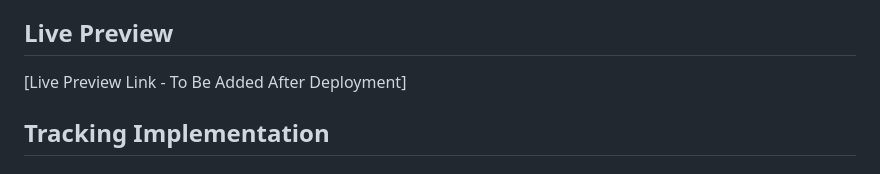
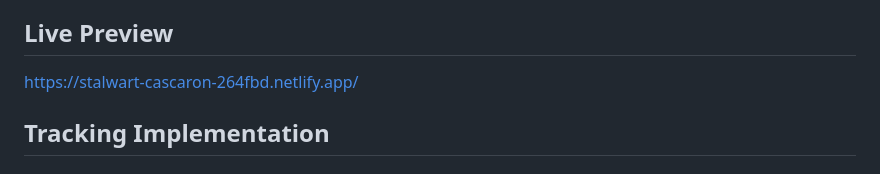
Before and after one commit to Max-Burleigh/candidate-assignment-rr-6-15, a Markdown page: README.md, the part around the change. GitHub-like rendering.

Commit message:
Update README.md
Live link added

```diff
--- a/README.md
+++ b/README.md
@@ -16,7 +16,7 @@ JS (including completely vanilla implementation for scrolling banner).
 
 ## Live Preview
 
-[Live Preview Link - To Be Added After Deployment]
+https://stalwart-cascaron-264fbd.netlify.app/
 
 ## Tracking Implementation
 
```
